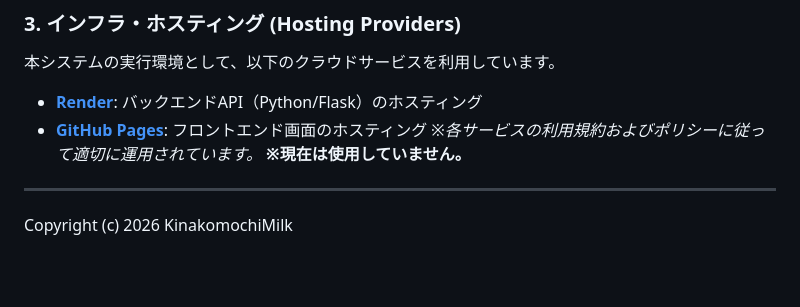
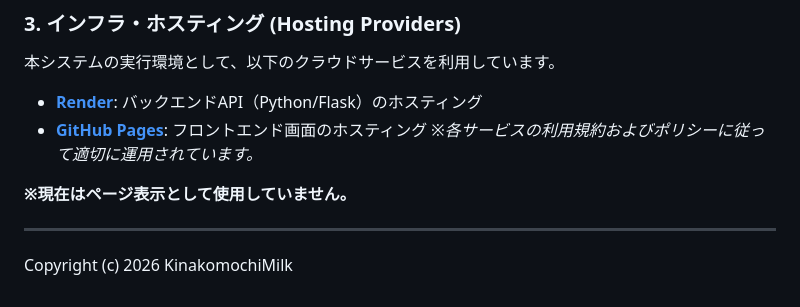
Before and after one commit to KinakomochiMilk/medication-calendar, a Markdown page: README.md, the part around the change. Rendered like a GitHub page; blank space fills up the shorter version.

Commit message:
Update README to clarify service usage status

```diff
--- a/README.md
+++ b/README.md
@@ -34,7 +34,8 @@ PDFの生成および日本語描画のために、Googleの **[Noto Sans JP](ht
 - **[Render](https://render.com/)**: バックエンドAPI（Python/Flask）のホスティング
 - **[GitHub Pages](https://pages.github.com/)**: フロントエンド画面のホスティング
 *※各サービスの利用規約およびポリシーに従って適切に運用されています。*
-**※現在は使用していません。**
+
+**※現在はページ表示として使用していません。**
 
 ---
 Copyright (c) 2026 KinakomochiMilk
```
